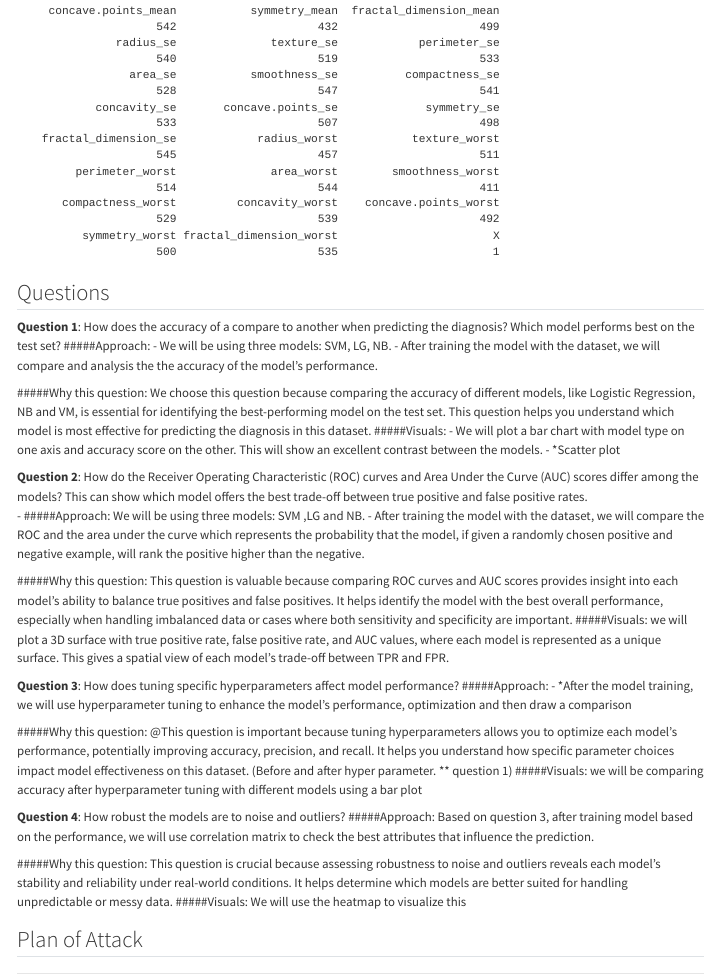
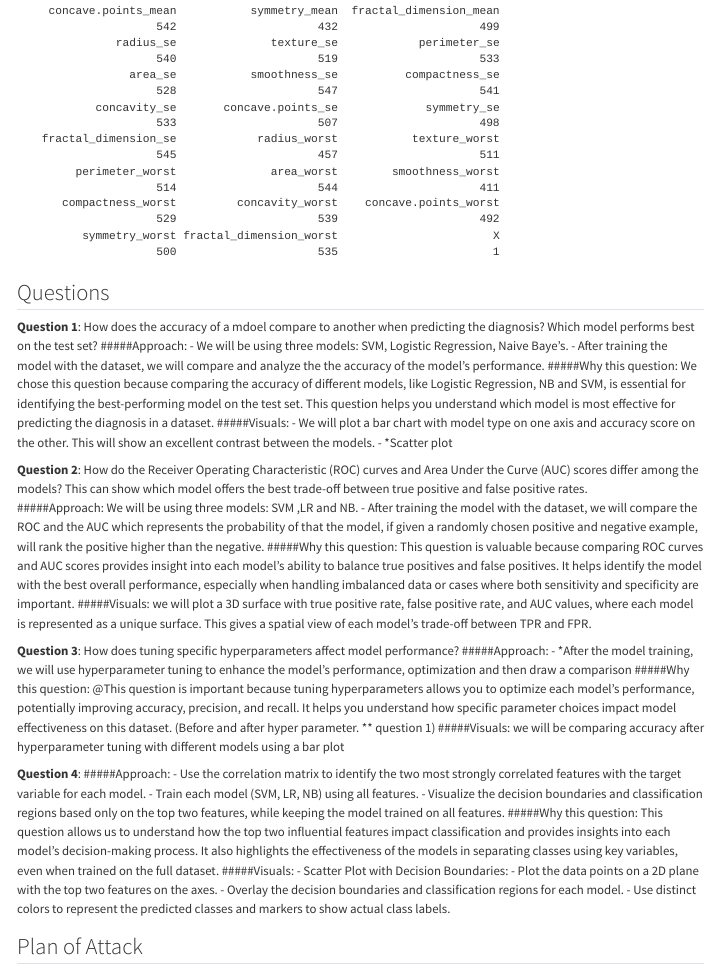
Before and after one commit to INFO-526-FA24/project-2-visual-voyagers, a Quarto document (proposal.qmd): the page in a window 1100 px wide, from 4400 px down. Rendered offline with R 4.5, knitr and Pandoc in place of Quarto, with nearby package versions.

Commit message:
Update proposal.qmd

```diff
--- a/proposal.qmd
+++ b/proposal.qmd
@@ -73,37 +73,41 @@ print(unique_values)
 
 ## Questions
 
-**Question 1**: How does the accuracy of a compare to another when predicting the diagnosis? Which model performs best on the test set?
+**Question 1**: How does the accuracy of a mdoel compare to another when predicting the diagnosis? Which model performs best on the test set?
 #####Approach:
--	We will be using three models: SVM, LG, NB.
--	After training the model with the dataset, we will compare and analysis the the accuracy of the model’s performance.
-
-#####Why this question: We choose this question because comparing the accuracy of different models, like Logistic Regression, NB and VM, is essential for identifying the best-performing model on the test set. This question helps you understand which model is most effective for predicting the diagnosis in this dataset.
+-	We will be using three models: SVM, Logistic Regression, Naive Baye's.
+-	After training the model with the dataset, we will compare and analyze the the accuracy of the model’s performance.
+#####Why this question: We chose this question because comparing the accuracy of different models, like Logistic Regression, NB and SVM, is essential for identifying the best-performing model on the test set. This question helps you understand which model is most effective for predicting the diagnosis in a dataset.
 #####Visuals:
 -	We will plot a bar chart with model type on one axis and accuracy score on the other. This will show an excellent contrast between the models.
 -	*Scatter plot
 
 
 **Question 2**: How do the Receiver Operating Characteristic (ROC) curves and Area Under the Curve (AUC) scores differ among the models? This can show which model offers the best trade-off between true positive and false positive rates.
--	#####Approach: We will be using three models: SVM ,LG and NB.
--	After training the model with the dataset, we will compare the ROC and the area under the curve which represents the probability that the model, if given a randomly chosen positive and negative example, will rank the positive higher than the negative.
-
+#####Approach: We will be using three models: SVM ,LR and NB.
+-	After training the model with the dataset, we will compare the ROC and the AUC which represents the probability of that the model, if given a randomly chosen positive and negative example, will rank the positive higher than the negative.
 #####Why this question: This question is valuable because comparing ROC curves and AUC scores provides insight into each model’s ability to balance true positives and false positives. It helps identify the model with the best overall performance, especially when handling imbalanced data or cases where both sensitivity and specificity are important.
 #####Visuals: we will plot a 3D surface with true positive rate, false positive rate, and AUC values, where each model is represented as a unique surface. This gives a spatial view of each model’s trade-off between TPR and FPR.
 
 
 **Question 3**: How does tuning specific hyperparameters affect model performance?
 #####Approach: - *After the model training, we will use hyperparameter tuning to enhance the model’s performance, optimization and then draw a comparison
-
 #####Why this question: @This question is important because tuning hyperparameters allows you to optimize each model’s performance, potentially improving accuracy, precision, and recall. It helps you understand how specific parameter choices impact model effectiveness on this dataset. (Before and after hyper parameter. ** question 1)
 #####Visuals:  we will be comparing accuracy after hyperparameter tuning with different models using a bar plot
 
 
-**Question 4**: How robust the models are to noise and outliers?
-#####Approach: Based on question 3, after training model based on the performance, we will use correlation matrix to check the best attributes that influence the prediction.
+**Question 4**:
+#####Approach:
+-       Use the correlation matrix to identify the two most strongly correlated features with the target variable for each model.
+-       Train each model (SVM, LR, NB) using all features.
+-       Visualize the decision boundaries and classification regions based only on the top two features, while keeping the model trained on all features.
+#####Why this question: This question allows us to understand how the top two influential features impact classification and provides insights into each model’s decision-making process. It also highlights the effectiveness of the models in separating classes using key variables, even when trained on the full dataset.
+#####Visuals:
+-      Scatter Plot with Decision Boundaries:
+-      Plot the data points on a 2D plane with the top two features on the axes.
+-      Overlay the decision boundaries and classification regions for each model.
+-      Use distinct colors to represent the predicted classes and markers to show actual class labels.
 
-#####Why this question: This question is crucial because assessing robustness to noise and outliers reveals each model’s stability and reliability under real-world conditions. It helps determine which models are better suited for handling unpredictable or messy data.
-#####Visuals: We will use the heatmap to visualize this
 
 ## Plan of Attack
 _________________________________________________________________________________________________________________________________________________________________
```
